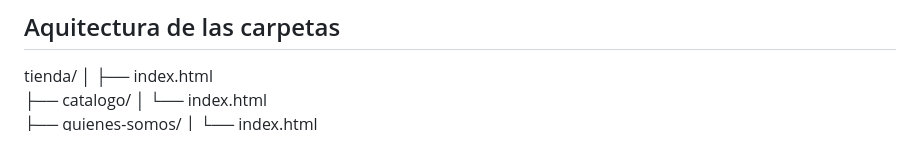
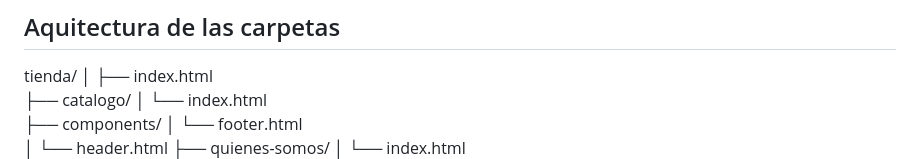
Before and after one commit to KristianKnt/hacker-rank-retos, a Markdown page: readme.md, the part around the change. GitHub-like rendering.

Commit message:
actualizando el readme

```diff
--- a/readme.md
+++ b/readme.md
@@ -75,6 +75,9 @@ tienda/
 ├── index.html
 ├── catalogo/
 │   └── index.html
+├── components/
+│   └── footer.html
+│   └── header.html
 ├── quienes-somos/
 │   └── index.html
 ├── contactanos/
```
